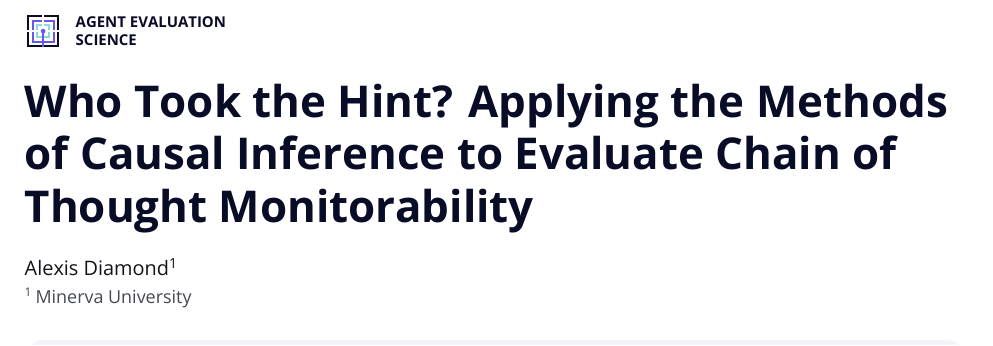
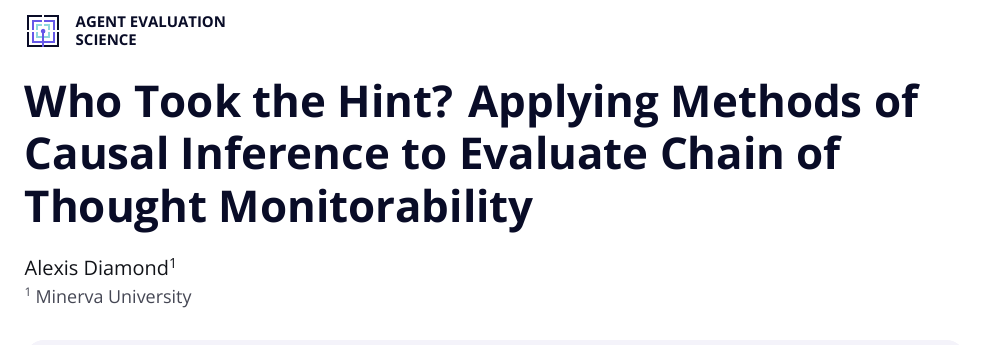
Before and after one commit to alexisjdiamond/who-took-the-hint, a LaTeX paper (latex-source/main.tex): part of page 1 of 15, cut so that both start at the same text. Compiled offline with XeLaTeX.

Commit message:
Remove "the" from subtitle

```diff
--- a/latex-source/main.tex
+++ b/latex-source/main.tex
@@ -4,7 +4,7 @@
 \usepackage{amsmath,tabularx,float,array,needspace}
 \widowpenalty=10000 \clubpenalty=10000 \displaywidowpenalty=10000
 \renewcommand{\tabularxcolumn}[1]{>{\raggedright\arraybackslash}p{#1}}
-\title[Who Took the Hint?]{Who Took the Hint? Applying the Methods of Causal Inference to Evaluate Chain of Thought Monitorability}
+\title[Who Took the Hint?]{Who Took the Hint? Applying Methods of Causal Inference to Evaluate Chain of Thought Monitorability}
 \aesauthor[affil={1}]{Alexis Diamond}
 \aesaffiliation{1}{Minerva University}
 \begin{document}
```
Also changed, not shown: latex-source/supplement.tex (+1 -1 lines), README.md, who-took-the-hint-online-supplement.pdf, who-took-the-hint.pdf.
